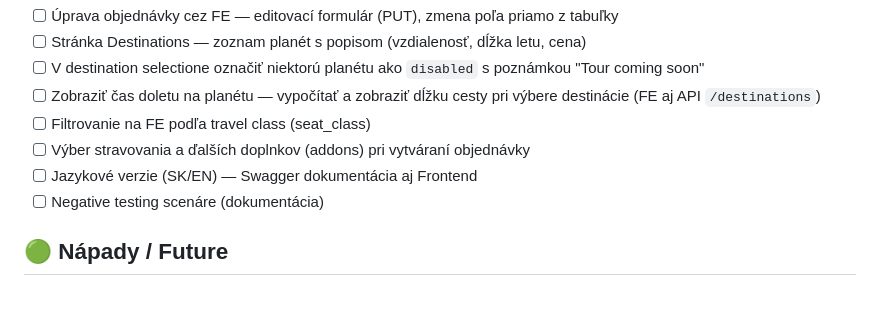
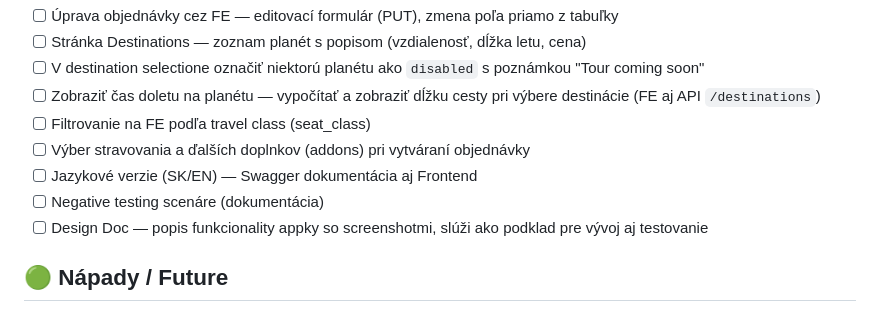
Before and after one commit to kat-bal/space-tours-api, a Markdown page: BACKLOG.md, the part around the change. GitHub-like rendering.

Commit message:
backlog: add Design Doc

```diff
--- a/BACKLOG.md
+++ b/BACKLOG.md
@@ -21,6 +21,7 @@ _(nič momentálne)_
 - [ ] Výber stravovania a ďalších doplnkov (addons) pri vytváraní objednávky
 - [ ] Jazykové verzie (SK/EN) — Swagger dokumentácia aj Frontend
 - [ ] Negative testing scenáre (dokumentácia)
+- [ ] Design Doc — popis funkcionality appky so screenshotmi, slúži ako podklad pre vývoj aj testovanie
 
 ## 🟢 Nápady / Future
 - [ ] Rozdeliť `passenger_name` na tri samostatné polia: `first_name`, `middle_name` (voliteľné), `last_name` — úprava DB modelu, API aj FE
```
